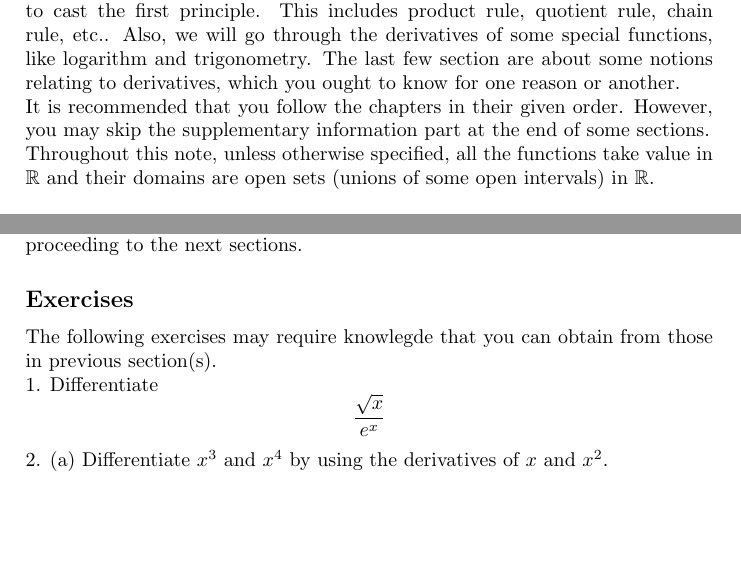
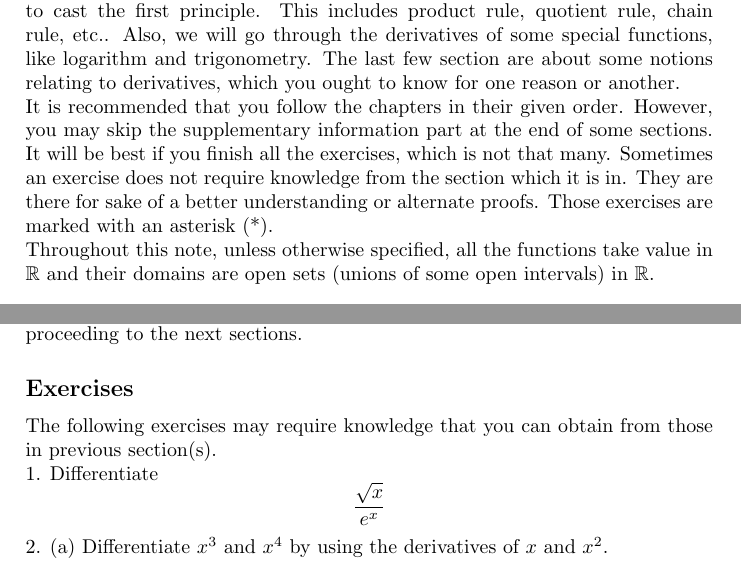
Before and after one commit to mklprudence/5-triple-star, a LaTeX document (resources/Mathematics EP M2/Notes/Differentiation/main.tex, which reads resources/Mathematics EP M2/Notes/Differentiation/ss0/intro.tex, resources/Mathematics EP M2/Notes/Differentiation/ss3/exercise.tex): two parts of pages 1 and 6 of 17, joined at a grey line, cut so that both start at the same text, the shorter picture padded with empty space. Compiled offline with pdfLaTeX.

Commit message:
Reclassified exercises in Differentiation notes

```diff
--- a/resources/Mathematics EP M2/Notes/Differentiation/ss0/intro.tex
+++ b/resources/Mathematics EP M2/Notes/Differentiation/ss0/intro.tex
@@ -12,5 +12,9 @@ It is recommended that you follow the chapters in their given order.
 \ifcompilesupp
 However, you may skip the supplementary information part at the end of some sections.
 \fi
+It will be best if you finish all the exercises, which is not that many.
+Sometimes an exercise does not require knowledge from the section which it is in.
+They are there for sake of a better understanding or alternate proofs.
+Those exercises are marked with an asterisk (*).
 \\
 Throughout this note, unless otherwise specified, all the functions take value in $\mathbb R$ and their domains are open sets (unions of some open intervals) in $\mathbb R$.
--- a/resources/Mathematics EP M2/Notes/Differentiation/ss3/exercise.tex
+++ b/resources/Mathematics EP M2/Notes/Differentiation/ss3/exercise.tex
@@ -1,4 +1,4 @@
-The following exercises may require knowlegde that you can obtain from those in previous section(s).\\
+The following exercises may require knowledge that you can obtain from those in previous section(s).\\
 1. Differentiate
 $$\frac{\sqrt x}{e^x}$$
 2. (a) Differentiate $x^3$ and $x^4$ by using the derivatives of $x$ and $x^2$.\\
```
Also changed, not shown: resources/Mathematics EP M2/Notes/Differentiation/ss7/exercise.tex (+2 -2 lines), resources/Mathematics EP M2/Notes/Differentiation/ss8/exercise.tex (+1 -1 lines).
